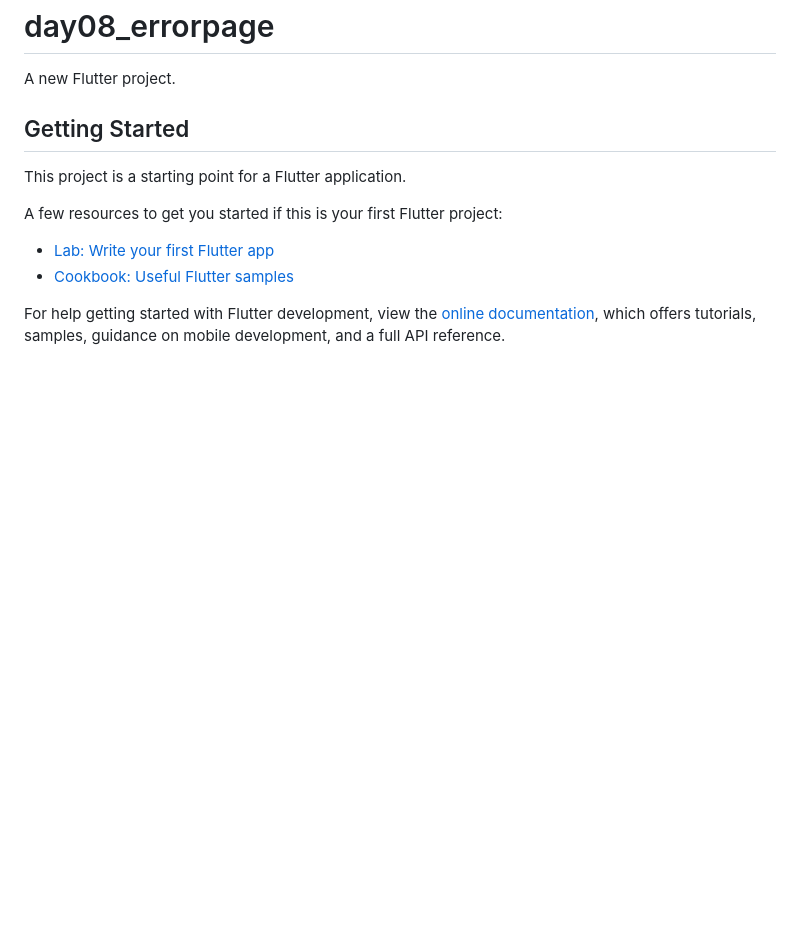
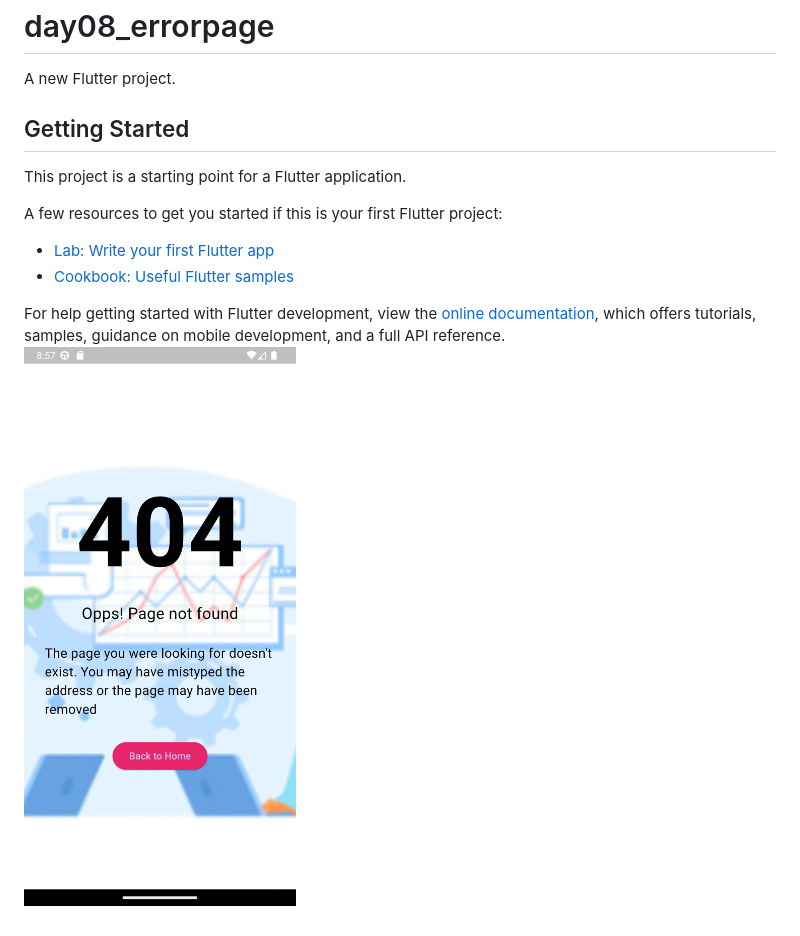
Before and after one commit to Robertgovind/Daily_UI_Challange, a Markdown page: day08_errorpage/README.md, the part around the change. Rendered like a GitHub page; pictures changed too: day08_errorpage/Screenshot_1698117133.png (added); blank space fills up the shorter version.

```diff
--- a/day08_errorpage/README.md
+++ b/day08_errorpage/README.md
@@ -14,3 +14,4 @@ A few resources to get you started if this is your first Flutter project:
 For help getting started with Flutter development, view the
 [online documentation](https://docs.flutter.dev/), which offers tutorials,
 samples, guidance on mobile development, and a full API reference.
+![Alt text](Screenshot_1698117133.png)
```
Also changed, not shown: 1 other file.
